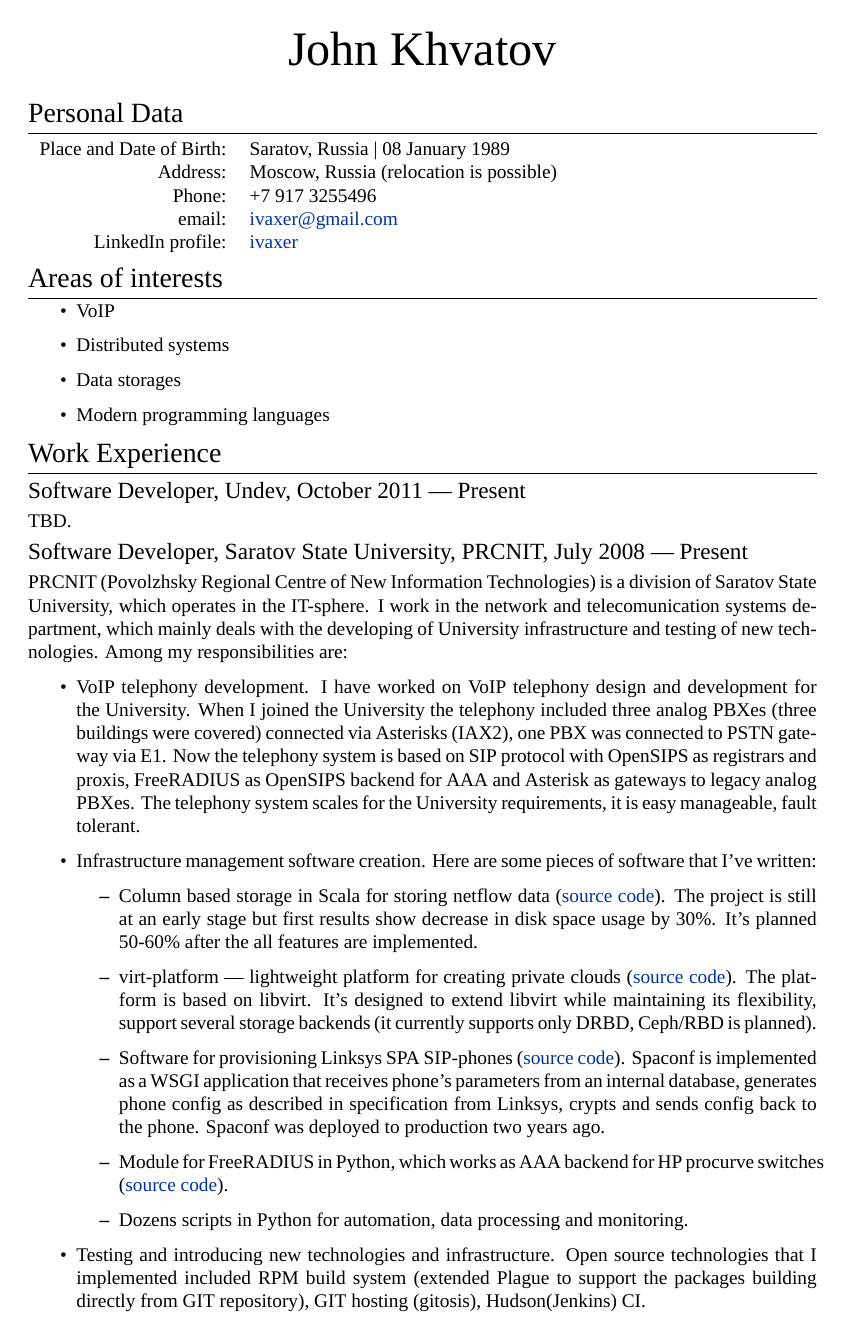
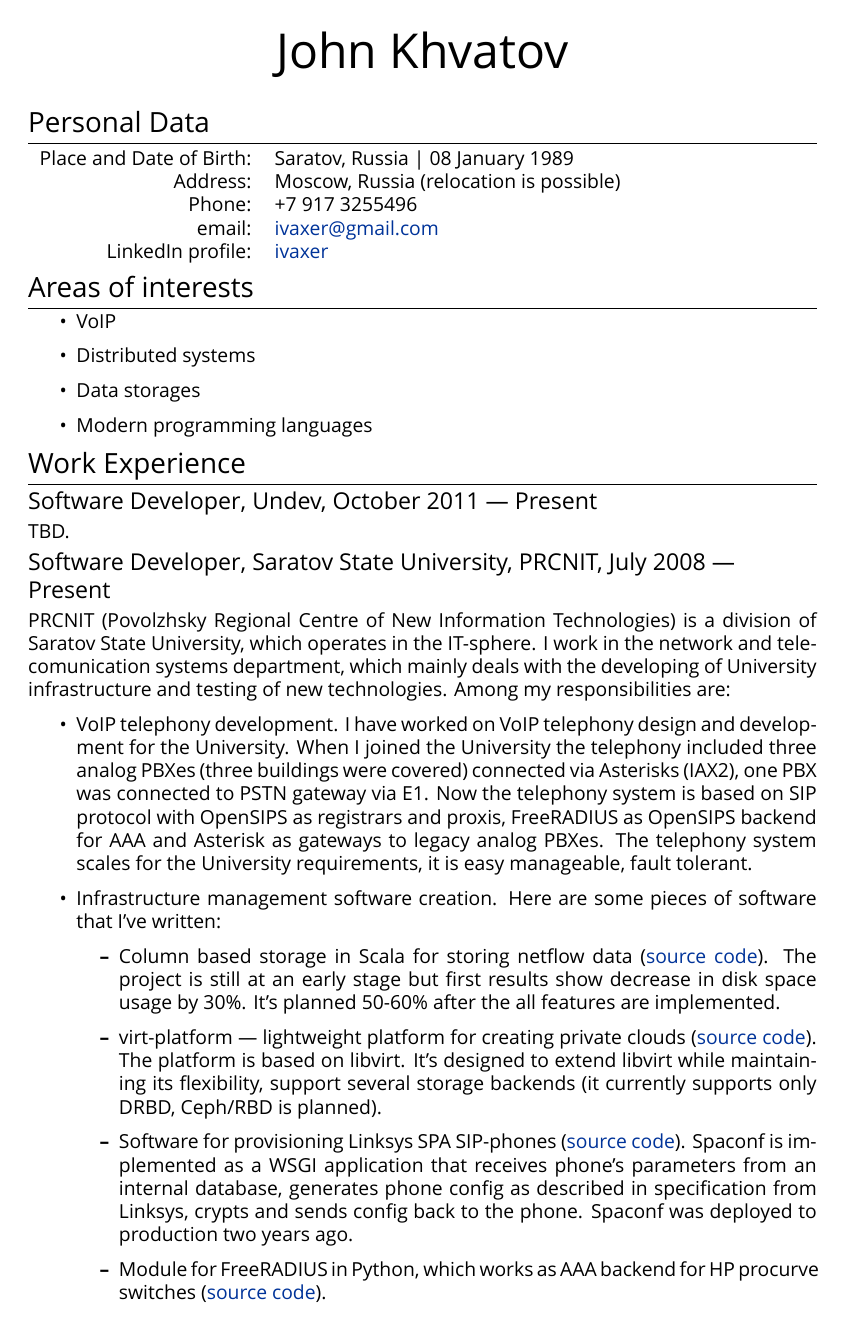
Before and after one commit to ivaxer/cv, a LaTeX CV (cv.tex): page 1 of 2. Compiled offline with XeLaTeX; a missing font is replaced by an installed copy or a similar font.

Commit message:
changed font to 'Ubuntu'

```diff
--- a/cv.tex
+++ b/cv.tex
@@ -23,8 +23,9 @@
 
 %FONTS
 \defaultfontfeatures{Mapping=tex-text}
-\setmainfont[SmallCapsFont = Fontin SmallCaps]{Fontin}
+%\setmainfont[SmallCapsFont = Fontin SmallCaps]{Fontin}
 %\setmainfont{PT Sans}
+\setmainfont{Ubuntu}
 
 
 %CV Sections inspired by:
```
